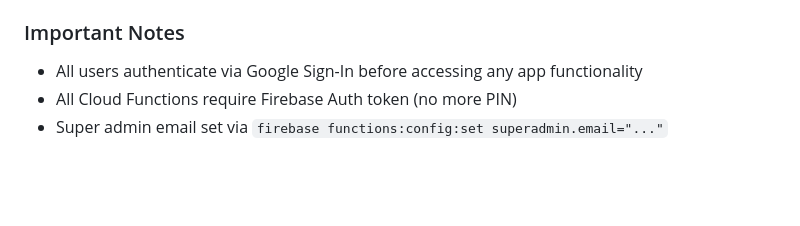
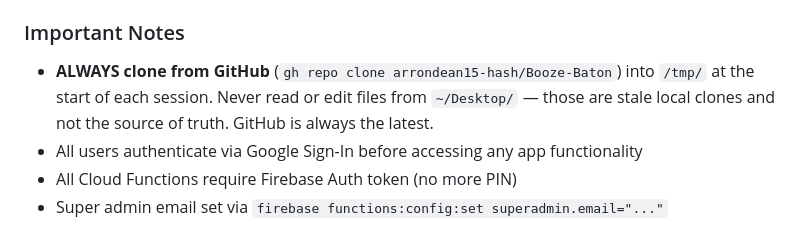
Before and after one commit to arrondean15-hash/Booze-Baton, a Markdown page: CLAUDE.md, the part around the change. GitHub-like rendering; blank space fills up the shorter version.

Commit message:
Add note: always clone from GitHub, never use Desktop copies
Co-Authored-By: Claude Opus 4.6 <noreply@anthropic.com>

```diff
--- a/CLAUDE.md
+++ b/CLAUDE.md
@@ -313,6 +313,7 @@ Pencil mockups created in VS Code Pencil extension. Reference images saved in:
 - [ ] Merge to main (currently deployed from `ui-redesign` branch)
 
 ### Important Notes
+- **ALWAYS clone from GitHub** (`gh repo clone arrondean15-hash/Booze-Baton`) into `/tmp/` at the start of each session. Never read or edit files from `~/Desktop/` — those are stale local clones and not the source of truth. GitHub is always the latest.
 - All users authenticate via Google Sign-In before accessing any app functionality
 - All Cloud Functions require Firebase Auth token (no more PIN)
 - Super admin email set via `firebase functions:config:set superadmin.email="..."`
```
